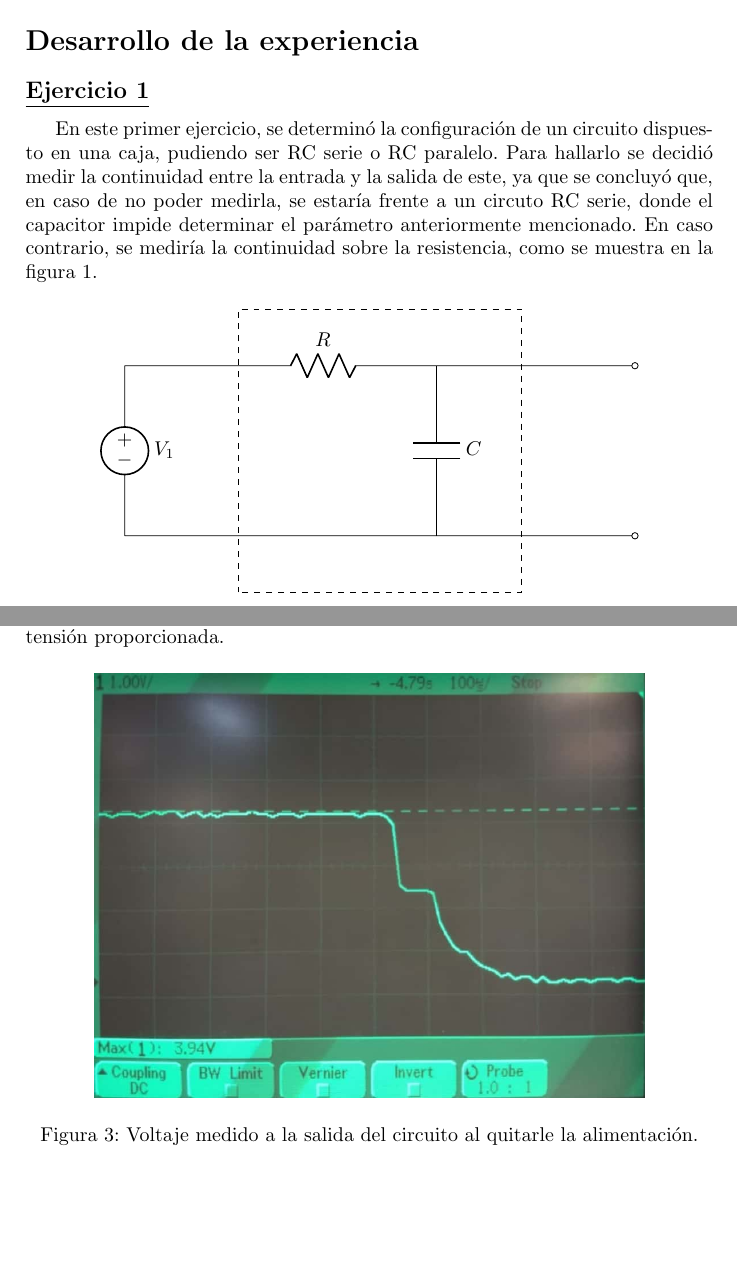
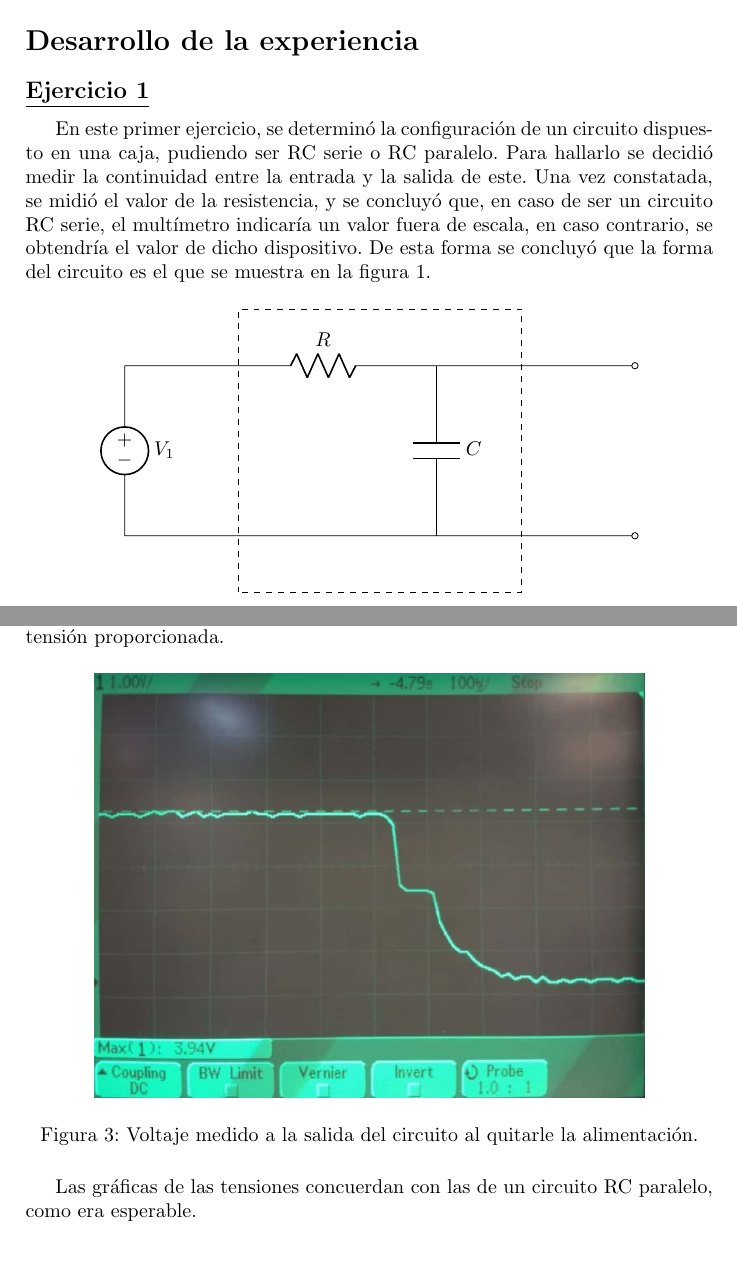
Before and after one commit to tlondero/TP2-Electro, a LaTeX document (TP2 Electro.tex): two parts of pages 2 and 3 of 7, joined at a grey line, cut so that both start at the same text, the shorter picture padded with empty space. Compiled offline with pdfLaTeX.

Commit message:
Correcciones en parte 1

```diff
--- a/TP2 Electro.tex
+++ b/TP2 Electro.tex
@@ -55,7 +55,9 @@ La experiencia realizada consistió en el análisis del período transitorio de
 %		a. Determinar si es una configuración RC serie o RC paralelo.	%
 %%%%%%%%%%%%%%%%%%%%%%%%%%%%%%%%%%%%%%%%%%%%%%%%%%%%%%%%%%%%%%%%%%%%%%%%%
 
-En este primer ejercicio, se determinó la configuración de un circuito dispuesto en una caja, pudiendo ser RC serie o RC paralelo. Para hallarlo se decidió medir la continuidad entre la entrada y la salida de este, ya que se concluyó que, en caso de no poder medirla, se estaría frente a un circuto RC serie, donde el capacitor impide determinar el parámetro anteriormente mencionado. En caso contrario, se mediría la continuidad sobre la resistencia, como se muestra en la figura \ref{RCserie}.
+En este primer ejercicio, se determinó la configuración de un circuito dispuesto en una caja, pudiendo ser RC serie o RC paralelo. Para hallarlo se decidió medir la continuidad entre la entrada y la salida de este. Una vez constatada, se midió el valor de la resistencia, y se concluyó que, en caso de ser un circuito RC serie, el multímetro indicaría un valor fuera de escala, en caso contrario, se obtendría el valor de dicho dispositivo. De esta forma se concluyó que la forma del circuito es el que se muestra en la figura \ref{RCserie}.
+
+%ya que se concluyó que, en caso de no poder medirla, se estaría frente a un circuto RC serie, donde el capacitor impide determinar el parámetro anteriormente mencionado. En caso contrario, se mediría la continuidad sobre la resistencia, como se muestra en la figura \ref{RCserie}.
 
 \begin{figure}[H]
 \begin{center}
@@ -102,6 +104,7 @@ Por ultimo, de la misma forma, se pudo observar su descarga al retirar la tensi
 	\label{fig:desc-real}
 \end{figure}
 
+Las gráficas de las tensiones concuerdan con las de un circuito RC paralelo, como era esperable.
 
 %%%%%%%%%%%%%%%%%%%%%%%%%%%%%%%%%%%%%%%%%%%%%%%%%%%%%%%%%%%%%%%%%
 %		c. Medir la constante de tiempo del circuito.			%
```
Also changed, not shown: TP2 Electro.pdf, TP2 Electro.tex (2 more changed lines).
